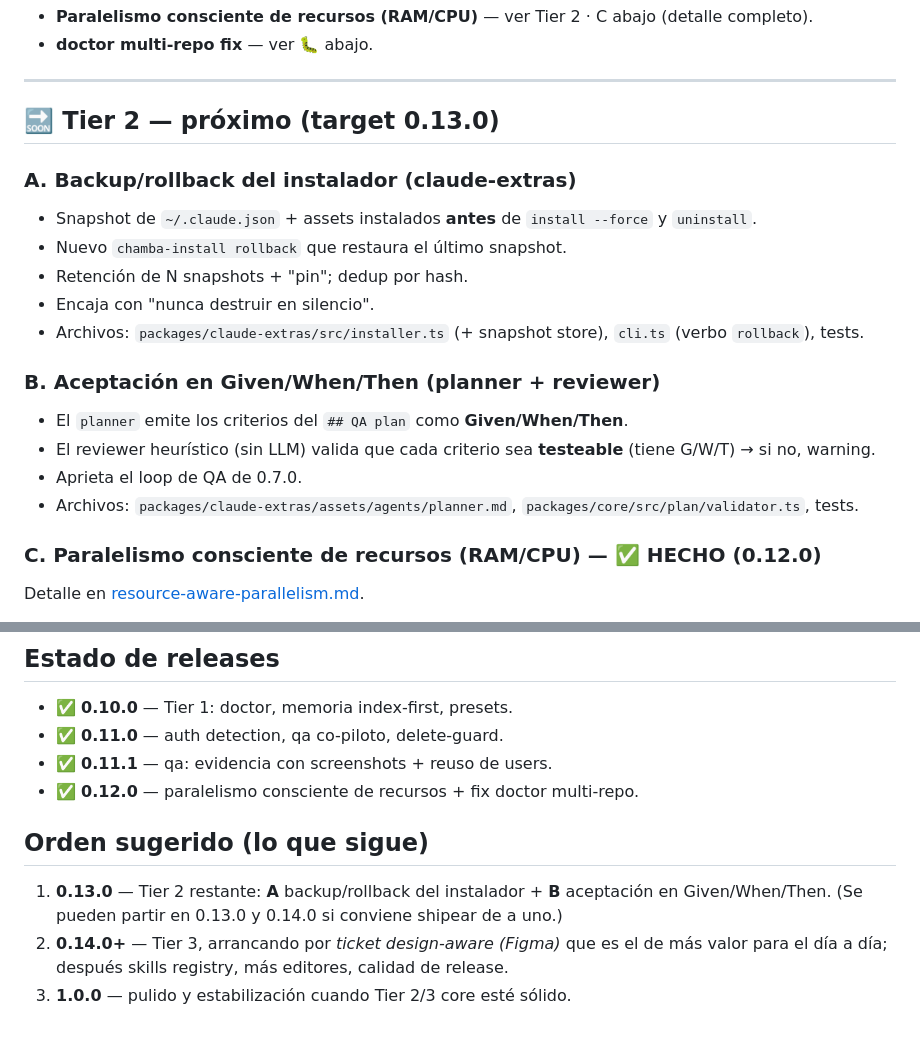
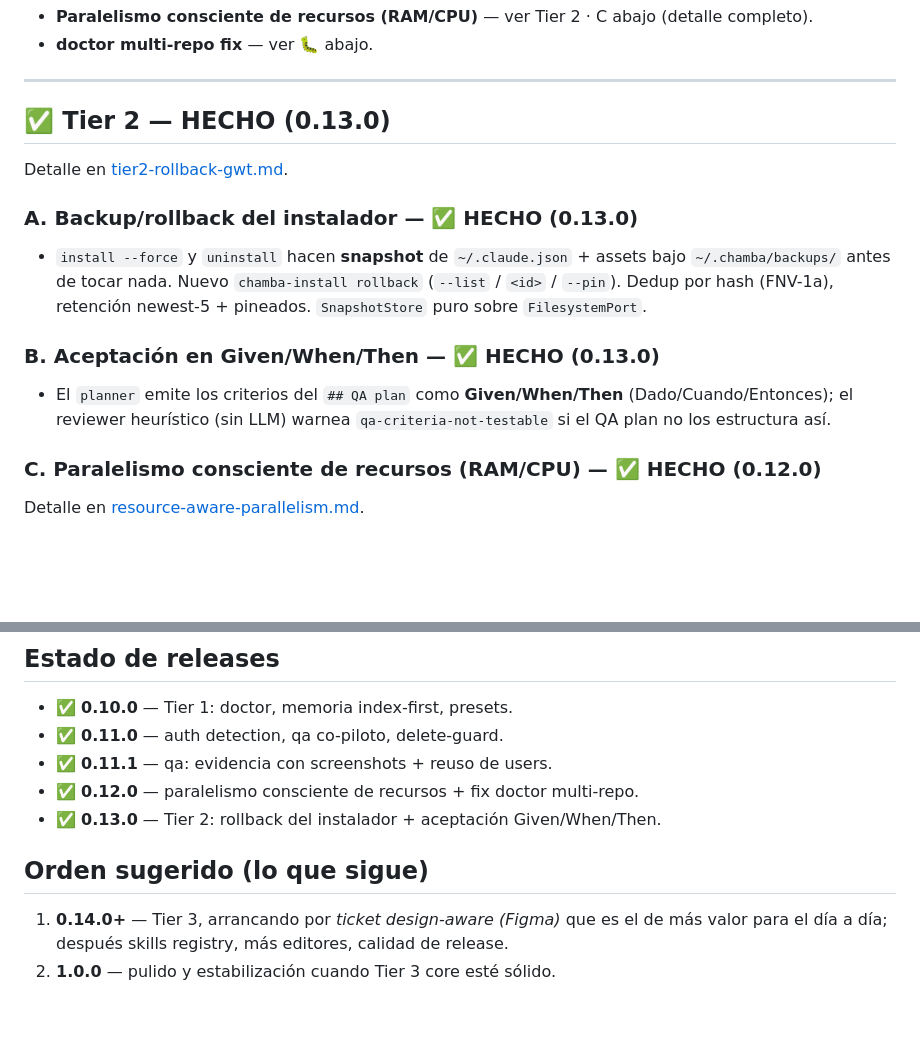
Before and after one commit to thelord07/chamba, a Markdown page: plans/BACKLOG.md, 2 parts joined by grey strips. Drawn GitHub-style; blank space fills up the shorter version.

Commit message:
docs(backlog): mark Tier 2 shipped in 0.13.0; next is Tier 3
Co-Authored-By: Claude Opus 4.8 (1M context) <noreply@anthropic.com>

```diff
--- a/plans/BACKLOG.md
+++ b/plans/BACKLOG.md
@@ -45,20 +45,19 @@ Detalle en [tier1-doctor-memory-presets.md](tier1-doctor-memory-presets.md).
 
 ---
 
-## 🔜 Tier 2 — próximo (target 0.13.0)
+## ✅ Tier 2 — HECHO (0.13.0)
+Detalle en [tier2-rollback-gwt.md](tier2-rollback-gwt.md).
 
-### A. Backup/rollback del instalador (claude-extras)
-- Snapshot de `~/.claude.json` + assets instalados **antes** de `install --force` y `uninstall`.
-- Nuevo `chamba-install rollback` que restaura el último snapshot.
-- Retención de N snapshots + "pin"; dedup por hash.
-- Encaja con "nunca destruir en silencio".
-- Archivos: `packages/claude-extras/src/installer.ts` (+ snapshot store), `cli.ts` (verbo `rollback`), tests.
+### A. Backup/rollback del instalador — ✅ HECHO (0.13.0)
+- `install --force` y `uninstall` hacen **snapshot** de `~/.claude.json` + assets bajo
+  `~/.chamba/backups/` antes de tocar nada. Nuevo `chamba-install rollback`
+  (`--list` / `<id>` / `--pin`). Dedup por hash (FNV-1a), retención newest-5 + pineados.
+  `SnapshotStore` puro sobre `FilesystemPort`.
 
-### B. Aceptación en Given/When/Then (planner + reviewer)
-- El `planner` emite los criterios del `## QA plan` como **Given/When/Then**.
-- El reviewer heurístico (sin LLM) valida que cada criterio sea **testeable** (tiene G/W/T) → si no, warning.
-- Aprieta el loop de QA de 0.7.0.
-- Archivos: `packages/claude-extras/assets/agents/planner.md`, `packages/core/src/plan/validator.ts`, tests.
+### B. Aceptación en Given/When/Then — ✅ HECHO (0.13.0)
+- El `planner` emite los criterios del `## QA plan` como **Given/When/Then**
+  (Dado/Cuando/Entonces); el reviewer heurístico (sin LLM) warnea `qa-criteria-not-testable`
+  si el QA plan no los estructura así.
 
 ### C. Paralelismo consciente de recursos (RAM/CPU) — ✅ HECHO (0.12.0)
 Detalle en [resource-aware-parallelism.md](resource-aware-parallelism.md).
@@ -114,10 +113,9 @@ Encontrado dogfooding en **finalis**. El check "Git repo" corría `git rev-parse
 - ✅ **0.11.0** — auth detection, qa co-piloto, delete-guard.
 - ✅ **0.11.1** — qa: evidencia con screenshots + reuso de users.
 - ✅ **0.12.0** — paralelismo consciente de recursos + fix doctor multi-repo.
+- ✅ **0.13.0** — Tier 2: rollback del instalador + aceptación Given/When/Then.
 
 ## Orden sugerido (lo que sigue)
-1. **0.13.0** — Tier 2 restante: **A** backup/rollback del instalador + **B** aceptación en
-   Given/When/Then. (Se pueden partir en 0.13.0 y 0.14.0 si conviene shipear de a uno.)
-2. **0.14.0+** — Tier 3, arrancando por *ticket design-aware (Figma)* que es el de más valor
+1. **0.14.0+** — Tier 3, arrancando por *ticket design-aware (Figma)* que es el de más valor
    para el día a día; después skills registry, más editores, calidad de release.
-3. **1.0.0** — pulido y estabilización cuando Tier 2/3 core esté sólido.
+2. **1.0.0** — pulido y estabilización cuando Tier 3 core esté sólido.
```
